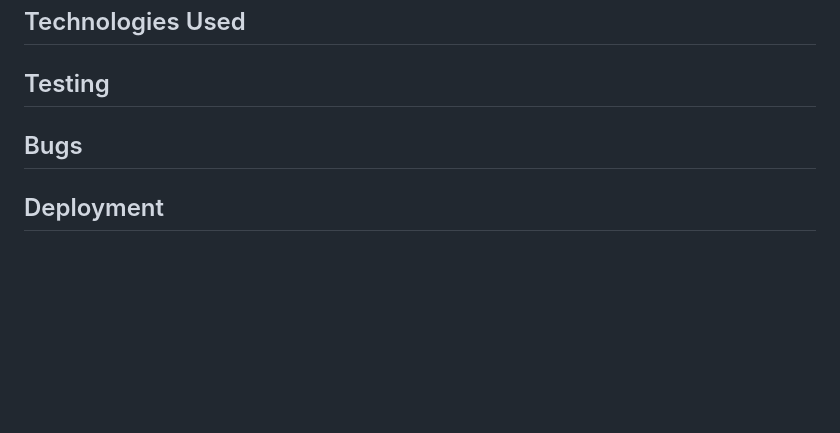
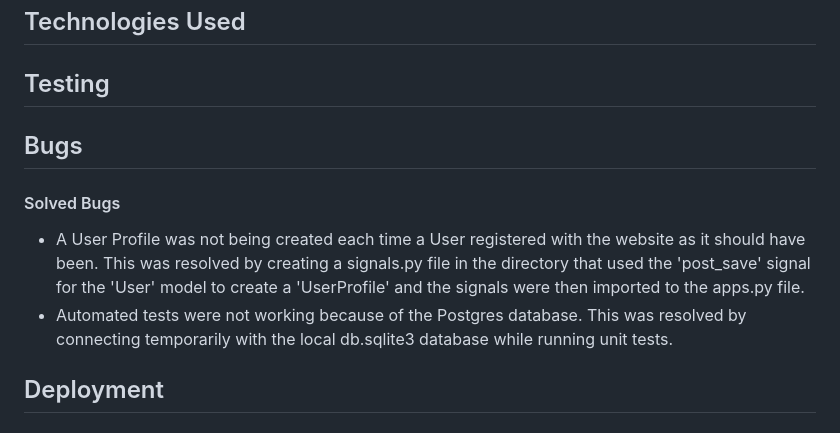
Before and after one commit to FarehaSi/The-Green-Gastronomes, a Markdown page: README.md, the part around the change. Drawn GitHub-style; blank space fills up the shorter version.

```diff
--- a/README.md
+++ b/README.md
@@ -54,6 +54,9 @@ The final epic deals with the management of drafts and unpublished content. It i
 ## Technologies Used
 ## Testing
 ## Bugs
+#### Solved Bugs
+- A User Profile was not being created each time a User registered with the website as it should have been. This was resolved by creating a signals.py file in the directory that used the 'post_save' signal for the 'User' model to create a 'UserProfile' and the signals were then imported to the apps.py file.
+- Automated tests were not working because of the Postgres database. This was resolved by connecting temporarily with the local db.sqlite3 database while running unit tests.
 ## Deployment
 ##### 1. Create your Heroku app
 * Navigate to [Heroku](https://id.heroku.com).
```
